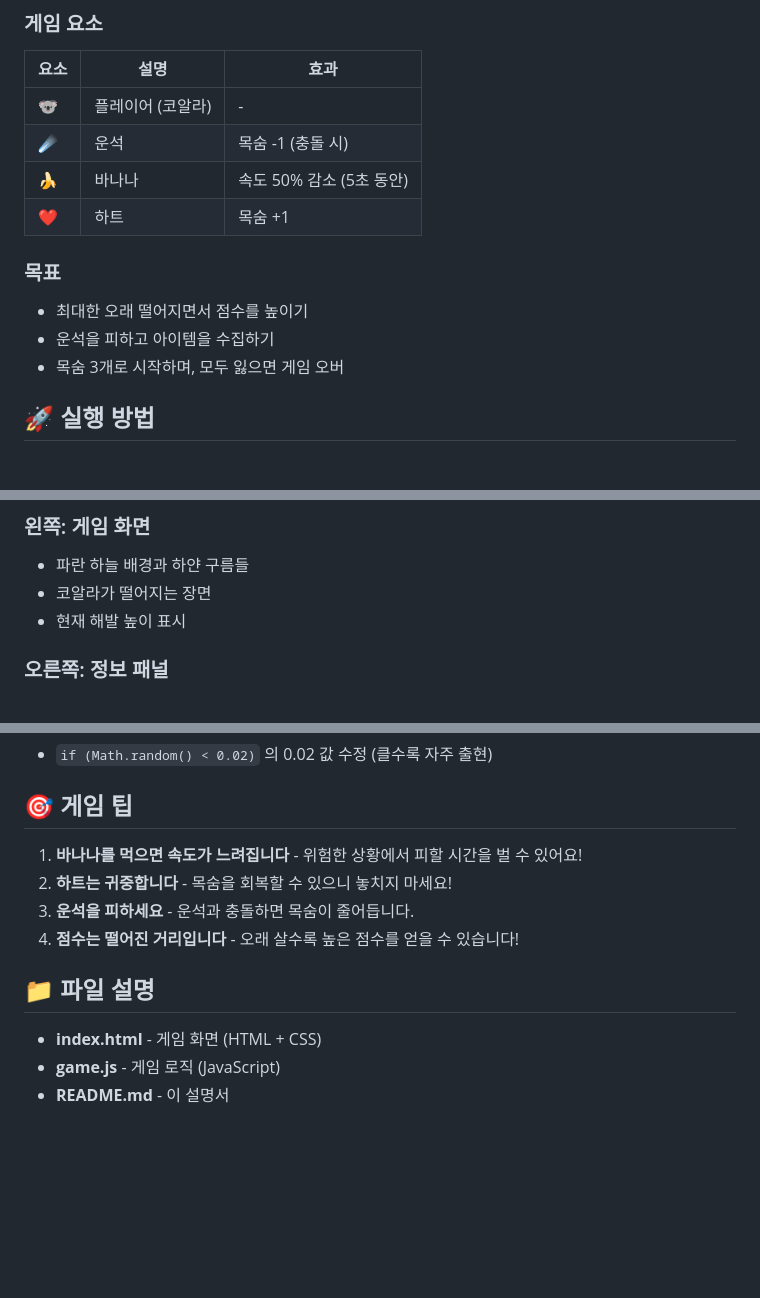
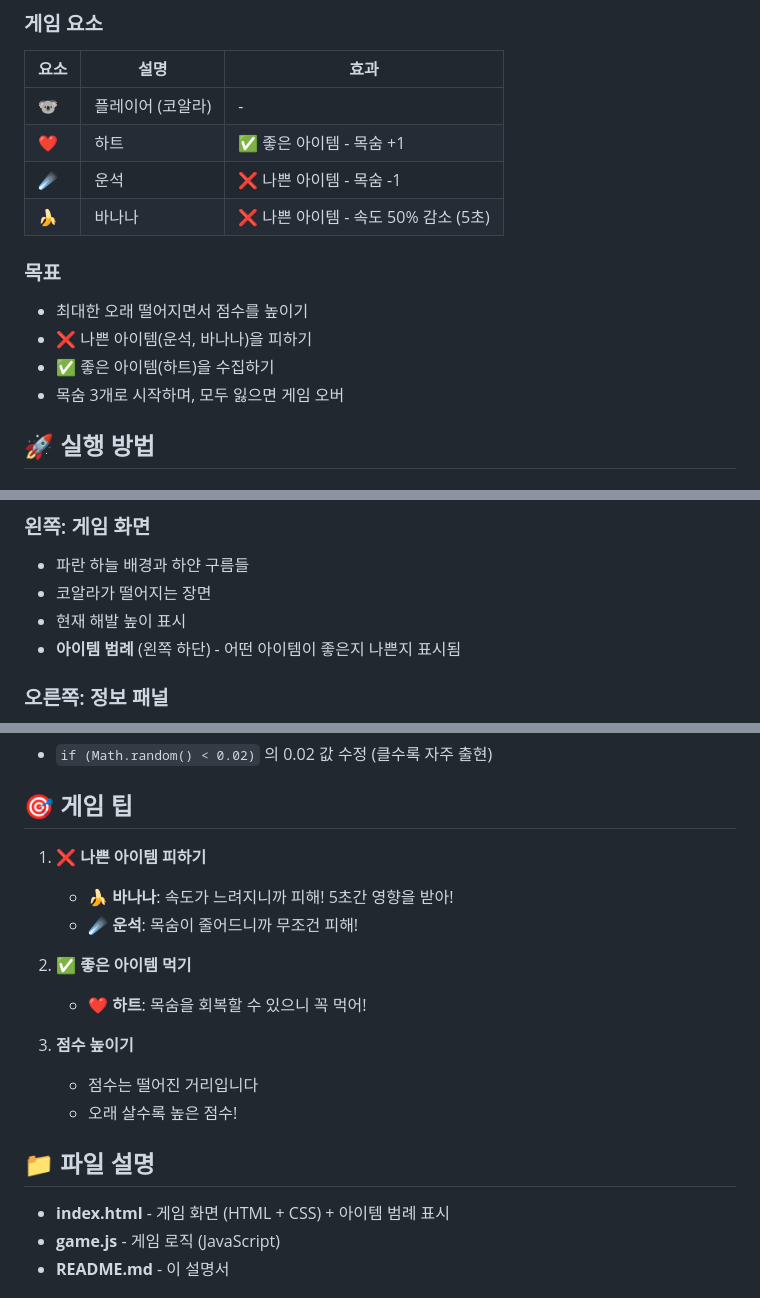
Before and after one commit to s2026058-glitch/jrksi1234, a Markdown page: README.md, 3 parts joined by grey strips. Rendered like a GitHub page; blank space fills up the shorter version.

Commit message:
Update README with complete items information

```diff
--- a/README.md
+++ b/README.md
@@ -13,13 +13,14 @@
 | 요소 | 설명 | 효과 |
 |------|------|------|
 | 🐨 | 플레이어 (코알라) | - |
-| ☄️ | 운석 | 목숨 -1 (충돌 시) |
-| 🍌 | 바나나 | 속도 50% 감소 (5초 동안) |
-| ❤️ | 하트 | 목숨 +1 |
+| ❤️ | 하트 | ✅ 좋은 아이템 - 목숨 +1 |
+| ☄️ | 운석 | ❌ 나쁜 아이템 - 목숨 -1 |
+| 🍌 | 바나나 | ❌ 나쁜 아이템 - 속도 50% 감소 (5초) |
 
 ### 목표
 - 최대한 오래 떨어지면서 점수를 높이기
-- 운석을 피하고 아이템을 수집하기
+- ❌ 나쁜 아이템(운석, 바나나)을 피하기
+- ✅ 좋은 아이템(하트)을 수집하기
 - 목숨 3개로 시작하며, 모두 잃으면 게임 오버
 
 ## 🚀 실행 방법
@@ -53,6 +54,7 @@
 - 파란 하늘 배경과 하얀 구름들
 - 코알라가 떨어지는 장면
 - 현재 해발 높이 표시
+- **아이템 범례** (왼쪽 하단) - 어떤 아이템이 좋은지 나쁜지 표시됨
 
 ### 오른쪽: 정보 패널
 - **현재 상태**: 해발 높이, 점수, 속도, 남은 목숨
@@ -80,14 +82,20 @@
 
 ## 🎯 게임 팁
 
-1. **바나나를 먹으면 속도가 느려집니다** - 위험한 상황에서 피할 시간을 벌 수 있어요!
-2. **하트는 귀중합니다** - 목숨을 회복할 수 있으니 놓치지 마세요!
-3. **운석을 피하세요** - 운석과 충돌하면 목숨이 줄어듭니다.
-4. **점수는 떨어진 거리입니다** - 오래 살수록 높은 점수를 얻을 수 있습니다!
+1. **❌ 나쁜 아이템 피하기**
+   - 🍌 **바나나**: 속도가 느려지니까 피해! 5초간 영향을 받아!
+   - ☄️ **운석**: 목숨이 줄어드니까 무조건 피해!
+
+2. **✅ 좋은 아이템 먹기**
+   - ❤️ **하트**: 목숨을 회복할 수 있으니 꼭 먹어!
+
+3. **점수 높이기**
+   - 점수는 떨어진 거리입니다
+   - 오래 살수록 높은 점수!
 
 ## 📁 파일 설명
 
-- **index.html** - 게임 화면 (HTML + CSS)
+- **index.html** - 게임 화면 (HTML + CSS) + 아이템 범례 표시
 - **game.js** - 게임 로직 (JavaScript)
 - **README.md** - 이 설명서
 
```
